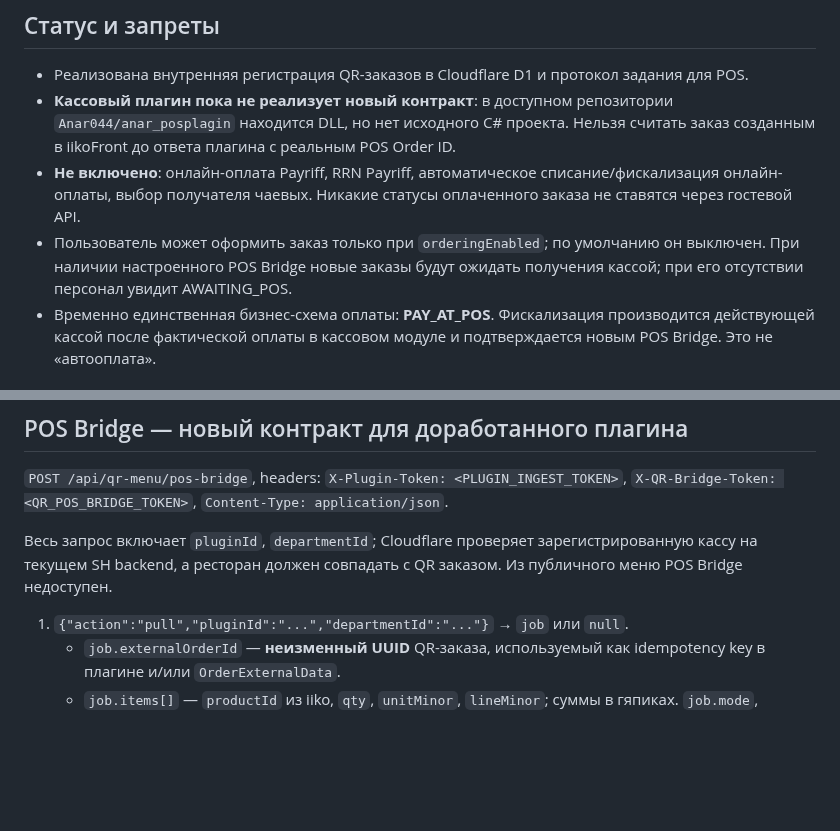
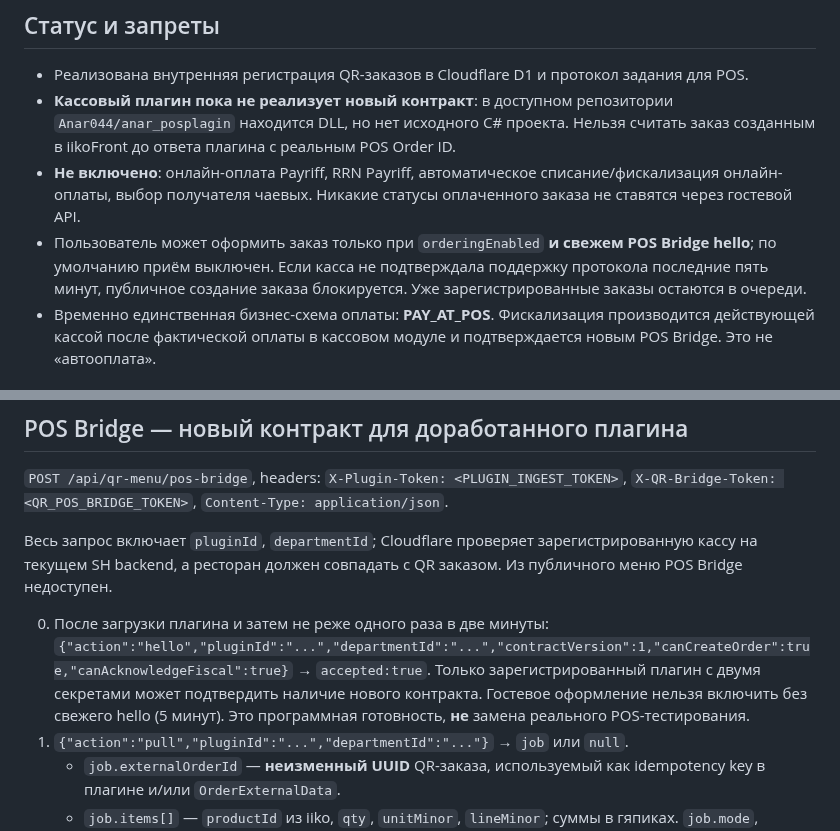
Before and after one commit to Anar044/anarsystem, a Markdown page: docs/QR_ORDER_INTERNAL_POS_BRIDGE.md, 2 parts joined by grey strips. Drawn GitHub-style; blank space fills up the shorter version.

Commit message:
docs(qr): document signed POS hello and fail-closed guest checkout

```diff
--- a/docs/QR_ORDER_INTERNAL_POS_BRIDGE.md
+++ b/docs/QR_ORDER_INTERNAL_POS_BRIDGE.md
@@ -5,7 +5,7 @@
 - Реализована внутренняя регистрация QR-заказов в Cloudflare D1 и протокол задания для POS.
 - **Кассовый плагин пока не реализует новый контракт**: в доступном репозитории `Anar044/anar_posplagin` находится DLL, но нет исходного C# проекта. Нельзя считать заказ созданным в iikoFront до ответа плагина с реальным POS Order ID.
 - **Не включено**: онлайн-оплата Payriff, RRN Payriff, автоматическое списание/фискализация онлайн-оплаты, выбор получателя чаевых. Никакие статусы оплаченного заказа не ставятся через гостевой API.
-- Пользователь может оформить заказ только при `orderingEnabled`; по умолчанию он выключен. При наличии настроенного POS Bridge новые заказы будут ожидать получения кассой; при его отсутствии персонал увидит AWAITING_POS.
+- Пользователь может оформить заказ только при `orderingEnabled` **и свежем POS Bridge hello**; по умолчанию приём выключен. Если касса не подтверждала поддержку протокола последние пять минут, публичное создание заказа блокируется. Уже зарегистрированные заказы остаются в очереди.
 - Временно единственная бизнес-схема оплаты: **PAY_AT_POS**. Фискализация производится действующей кассой после фактической оплаты в кассовом модуле и подтверждается новым POS Bridge. Это не «автооплата».
 
 ## Режимы QR
@@ -31,6 +31,7 @@
 
 Весь запрос включает `pluginId`, `departmentId`; Cloudflare проверяет зарегистрированную кассу на текущем SH backend, а ресторан должен совпадать с QR заказом. Из публичного меню POS Bridge недоступен.
 
+0. После загрузки плагина и затем не реже одного раза в две минуты: `{"action":"hello","pluginId":"...","departmentId":"...","contractVersion":1,"canCreateOrder":true,"canAcknowledgeFiscal":true}` → `accepted:true`. Только зарегистрированный плагин с двумя секретами может подтвердить наличие нового контракта. Гостевое оформление нельзя включить без свежего hello (5 минут). Это программная готовность, **не** замена реального POS-тестирования.
 1. `{"action":"pull","pluginId":"...","departmentId":"..."}` → `job` или `null`.
    - `job.externalOrderId` — **неизменный UUID** QR-заказа, используемый как idempotency key в плагине и/или `OrderExternalData`.
    - `job.items[]` — `productId` из iiko, `qty`, `unitMinor`, `lineMinor`; суммы в гяпиках. `job.mode`, `tableLabel`, `posTableId`, `totalMinor`, `currency`, `guestNote`.
```
